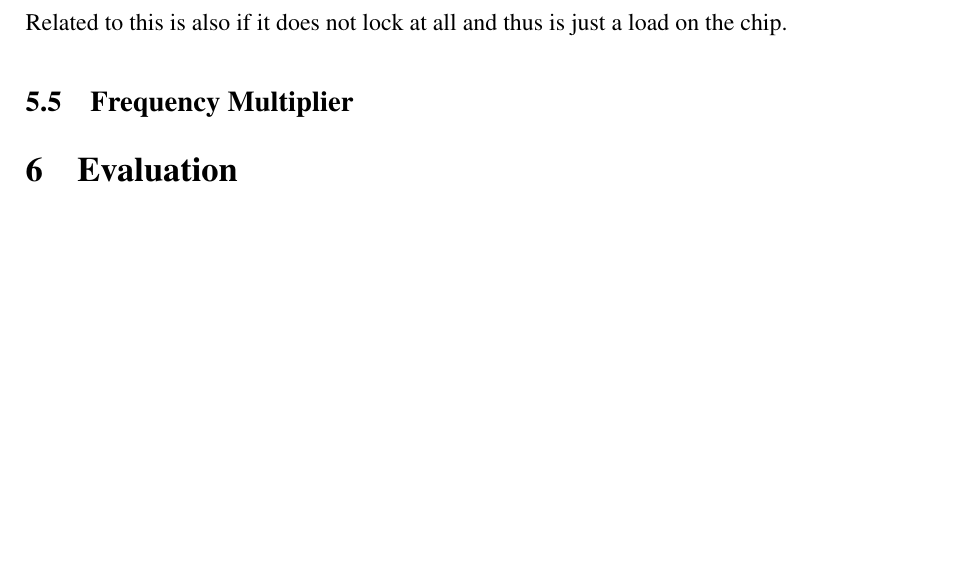
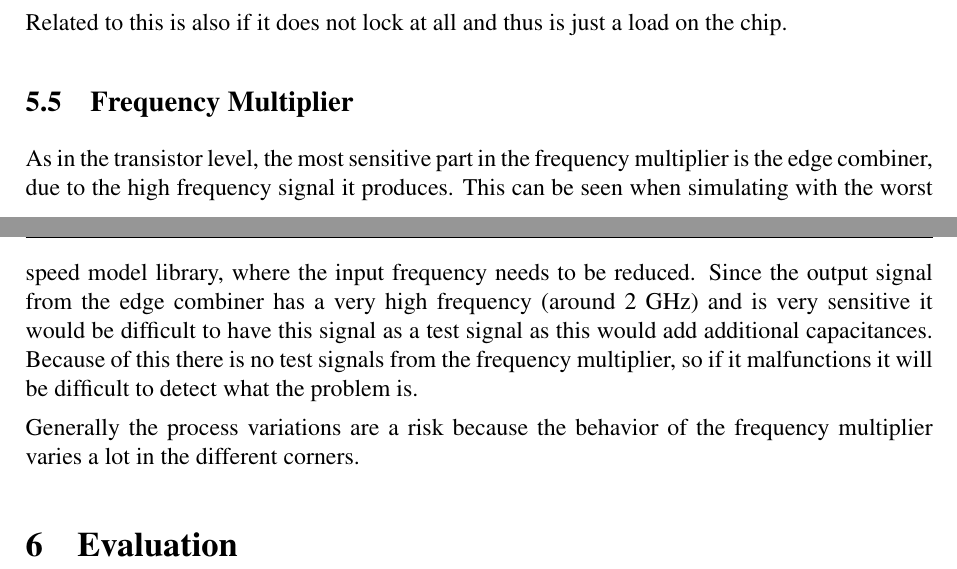
Before and after one commit to Grulfen/tsek06, a LaTeX document (Dokumentation/Layout/layout.tex): part of page 13 of 22 before the commit and two parts of pages 13 and 14 of 23 after it, the two joined at a grey line, cut so that both start at the same text, the shorter picture padded with empty space. Compiled offline with pdfLaTeX.

Commit message:
Skrivit om risk om freq_mult

```diff
--- a/Dokumentation/Layout/layout.tex
+++ b/Dokumentation/Layout/layout.tex
@@ -405,12 +405,26 @@ producing a little higher output frequency is not a bad thing. The only risk is
 that the capacitance on the output will distort signals of higher frequencies.
 
 \subsection{Lock Detector}
-The main risk with the lock detector is if the lock signal goes low on a bad interval such that it causes the DLL output faulty signal.
+The main risk with the lock detector is if the lock signal goes low on a bad
+interval such that it causes the DLL output faulty signal.
 
 % Bild på hur bra VS dåligt interval är
 
 Related to this is also if it does not lock at all and thus is just a load on the chip.
+
 \subsection{Frequency Multiplier}
+As in the transistor level, the most sensitive part in the frequency
+multiplier is the edge combiner, due to the high frequency signal it produces.
+This can be seen when simulating with the worst speed model library, where the
+input frequency needs to be reduced. Since the output signal from the edge
+combiner has a very high frequency (around 2 GHz) and is very sensitive it would
+be difficult to have this signal as a test signal as this would add additional
+capacitances. Because of this there is no test signals from the frequency
+multiplier, so if it malfunctions it will be difficult to detect what the
+problem is.
+
+Generally the process variations are a risk because the behavior of the
+frequency multiplier varies a lot in the different corners.
 
 
 \section{Evaluation}
```
Also changed, not shown: Dokumentation/Layout/layout.tex (2 more changed lines).
